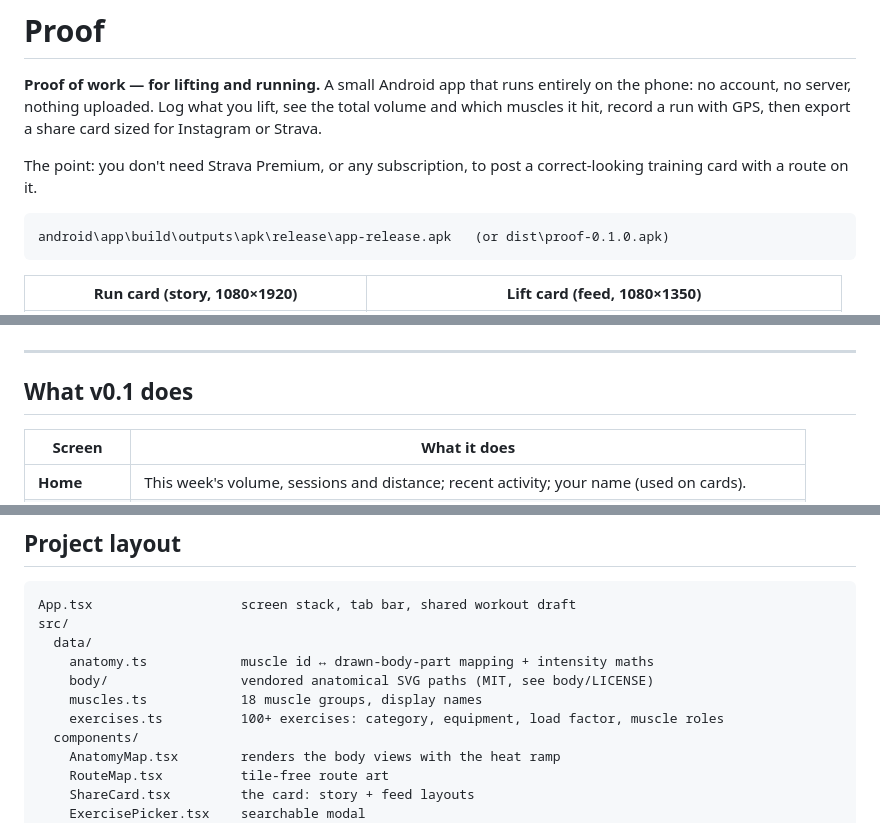
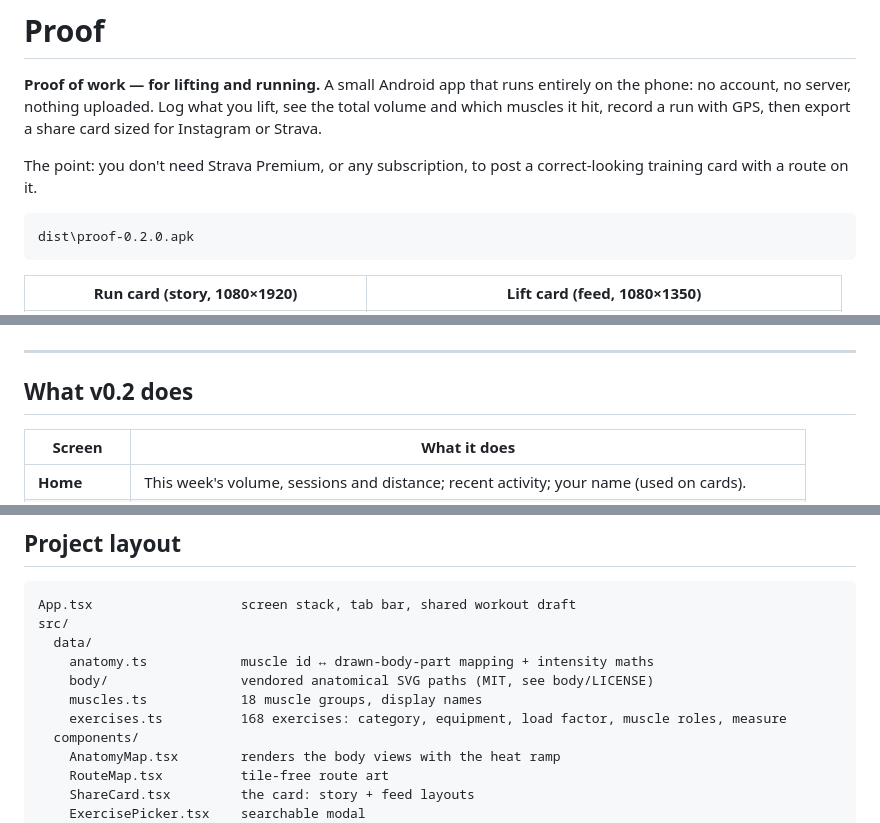
Before and after one commit to gipinze/proof, a Markdown page: README.md, 3 parts joined by grey strips. GitHub-like rendering.

````diff
--- a/README.md
+++ b/README.md
@@ -9,7 +9,7 @@ The point: you don't need Strava Premium, or any subscription, to post a
 correct-looking training card with a route on it.
 
 ```
-android\app\build\outputs\apk\release\app-release.apk   (or dist\proof-0.1.0.apk)
+dist\proof-0.2.0.apk
 ```
 
 | Run card (story, 1080×1920) | Lift card (feed, 1080×1350) |
@@ -21,7 +21,7 @@ android\app\build\outputs\apk\release\app-release.apk   (or dist\proof-0.1.0.apk
 | ![Home](docs/screen-home.png) | ![Session](docs/screen-session-lift.png) | ![Library](docs/screen-library.png) |
 ---
 
-## What v0.1 does
+## What v0.2 does
 
 | Screen | What it does |
 | --- | --- |
@@ -199,7 +206,7 @@ src/
     anatomy.ts            muscle id ↔ drawn-body-part mapping + intensity maths
     body/                 vendored anatomical SVG paths (MIT, see body/LICENSE)
     muscles.ts            18 muscle groups, display names
-    exercises.ts          100+ exercises: category, equipment, load factor, muscle roles
+    exercises.ts          168 exercises: category, equipment, load factor, muscle roles, measure
   components/
     AnatomyMap.tsx        renders the body views with the heat ramp
     RouteMap.tsx          tile-free route art
````
Also changed, not shown: other parts of README.md (+31 -4 lines), docs/screen-session-carry.png (added), 11 other files.
